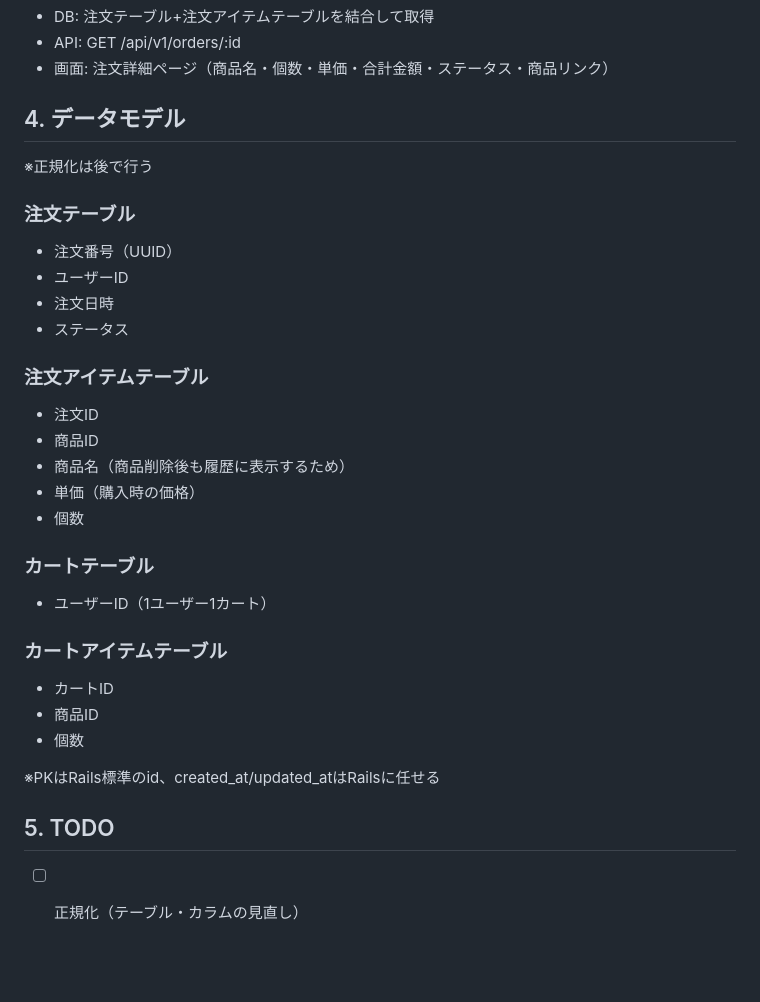
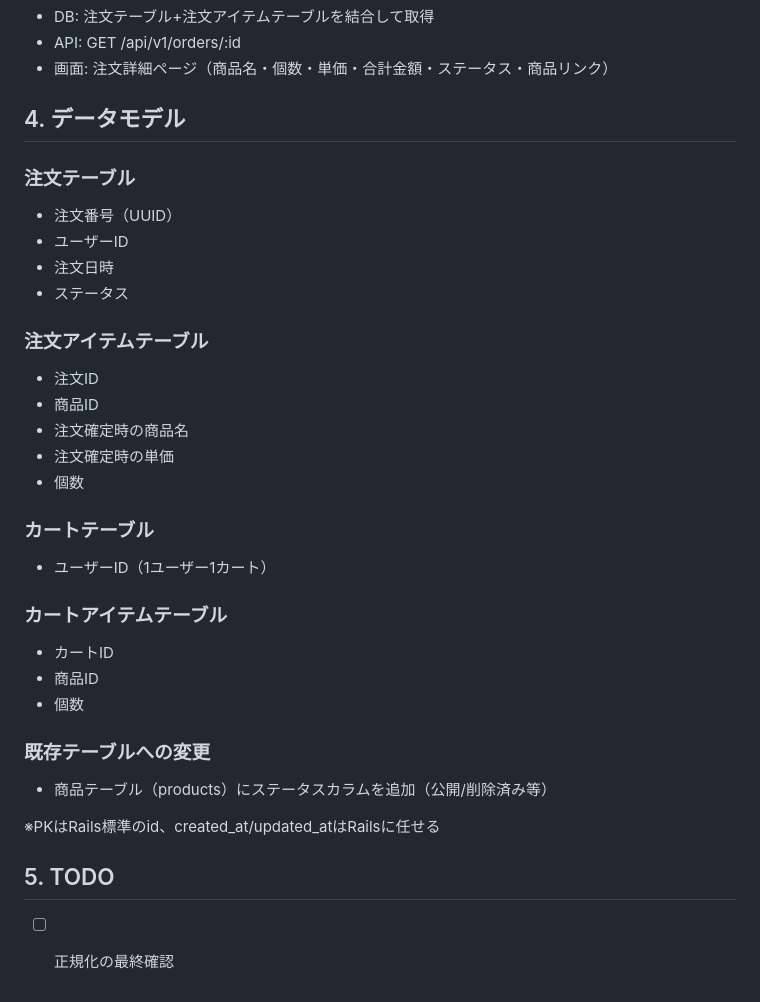
Before and after one commit to yussak/modular-monolith-practice, a Markdown page: docs/design/cart-and-order.md, the part around the change. GitHub-like rendering; blank space fills up the shorter version.

Commit message:
docs: カート+注文機能の設計メモを更新
ユーザーストーリー、機能仕様、機能別設計（DB・API・画面）、データモデルを整理。
注文アイテムには確定時のスナップショットを持たせる方針。
商品テーブルにステータスカラム追加を予定。

```diff
--- a/docs/design/cart-and-order.md
+++ b/docs/design/cart-and-order.md
@@ -82,8 +82,6 @@
 
 ## 4. データモデル
 
-※正規化は後で行う
-
 ### 注文テーブル
 - 注文番号（UUID）
 - ユーザーID
@@ -93,8 +91,8 @@
 ### 注文アイテムテーブル
 - 注文ID
 - 商品ID
-- 商品名（商品削除後も履歴に表示するため）
-- 単価（購入時の価格）
+- 注文確定時の商品名
+- 注文確定時の単価
 - 個数
 
 ### カートテーブル
@@ -105,8 +103,11 @@
 - 商品ID
 - 個数
 
+### 既存テーブルへの変更
+- 商品テーブル（products）にステータスカラムを追加（公開/削除済み等）
+
 ※PKはRails標準のid、created_at/updated_atはRailsに任せる
 
 ## 5. TODO
 
-- [ ] 正規化（テーブル・カラムの見直し）
+- [ ] 正規化の最終確認
```
